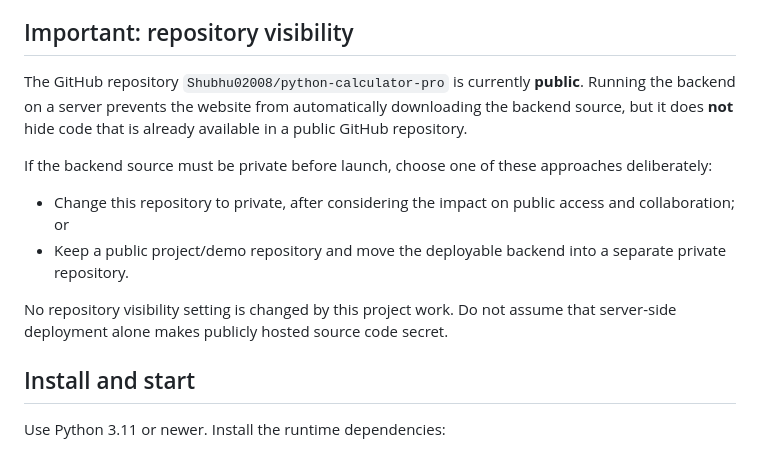
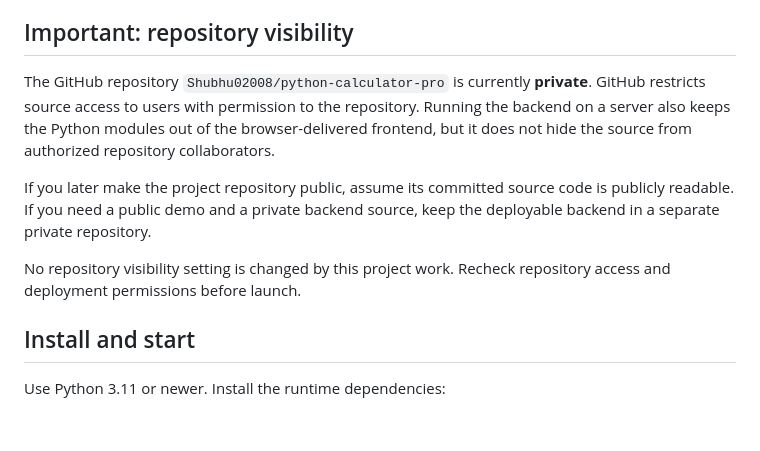
Before and after one commit to Shubhu02008/python-calculator-pro, a Markdown page: docs/DEPLOYMENT.md, the part around the change. Rendered like a GitHub page; blank space fills up the shorter version.

Commit message:
Correct repository visibility guidance

```diff
--- a/docs/DEPLOYMENT.md
+++ b/docs/DEPLOYMENT.md
@@ -10,14 +10,11 @@ The terminal calculator remains a separate interface and continues to call the s
 
 ## Important: repository visibility
 
-The GitHub repository `Shubhu02008/python-calculator-pro` is currently **public**. Running the backend on a server prevents the website from automatically downloading the backend source, but it does **not** hide code that is already available in a public GitHub repository.
+The GitHub repository `Shubhu02008/python-calculator-pro` is currently **private**. GitHub restricts source access to users with permission to the repository. Running the backend on a server also keeps the Python modules out of the browser-delivered frontend, but it does not hide the source from authorized repository collaborators.
 
-If the backend source must be private before launch, choose one of these approaches deliberately:
+If you later make the project repository public, assume its committed source code is publicly readable. If you need a public demo and a private backend source, keep the deployable backend in a separate private repository.
 
-- Change this repository to private, after considering the impact on public access and collaboration; or
-- Keep a public project/demo repository and move the deployable backend into a separate private repository.
-
-No repository visibility setting is changed by this project work. Do not assume that server-side deployment alone makes publicly hosted source code secret.
+No repository visibility setting is changed by this project work. Recheck repository access and deployment permissions before launch.
 
 ## Install and start
 
```
